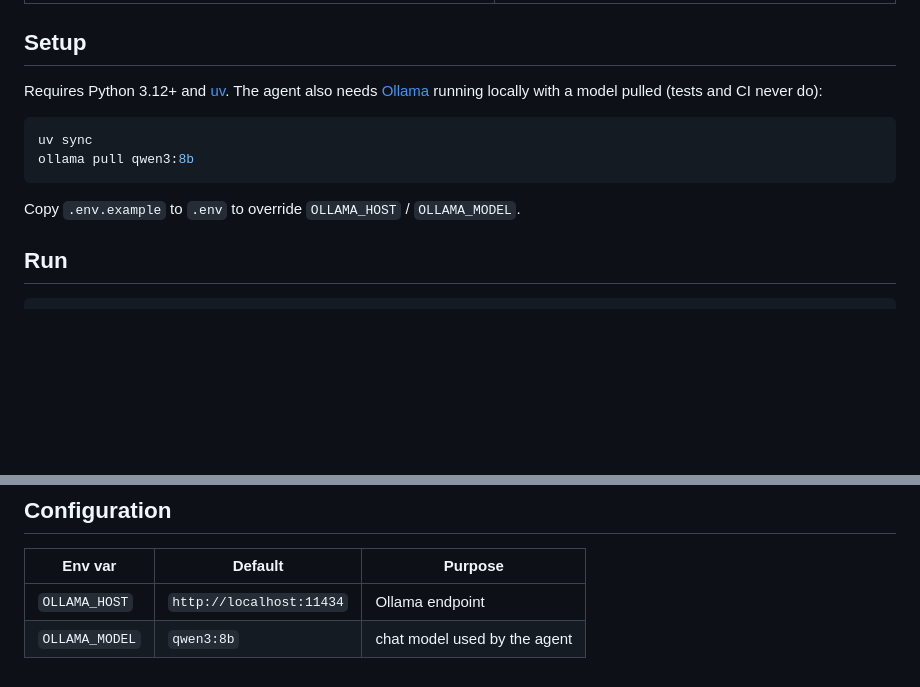
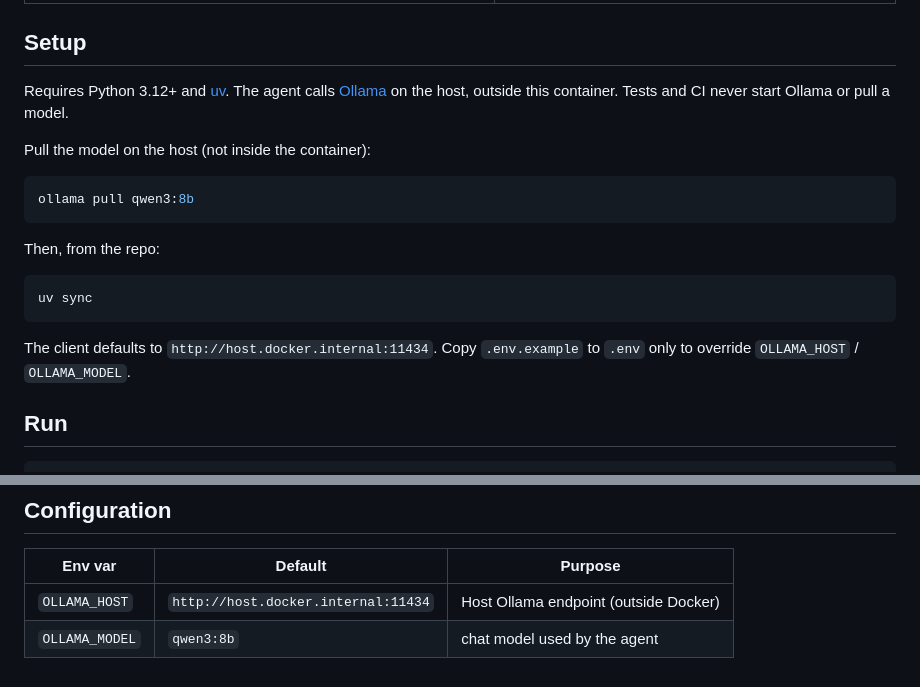
Before and after one commit to kenmann01/it-service-mcp, a Markdown page: README.md, 2 parts joined by grey strips. GitHub-like rendering; blank space fills up the shorter version.

Commit message:
fix: Readme now defines the ollama architecture being hosted outside the docker container

````diff
--- a/README.md
+++ b/README.md
@@ -54,16 +54,24 @@ docs/                    requirements.md (the spec) and policy.md
 
 ## Setup
 
-Requires Python 3.12+ and [uv](https://docs.astral.sh/uv/). The agent also
-needs [Ollama](https://ollama.com) running locally with a model pulled
-(tests and CI never do):
+Requires Python 3.12+ and [uv](https://docs.astral.sh/uv/). The agent calls
+[Ollama](https://ollama.com) on the host, outside this container. Tests and CI
+never start Ollama or pull a model.
+
+Pull the model on the host (not inside the container):
+
+```bash
+ollama pull qwen3:8b
+```
+
+Then, from the repo:
 
 ```bash
 uv sync
-ollama pull qwen3:8b
 ```
 
-Copy `.env.example` to `.env` to override `OLLAMA_HOST` / `OLLAMA_MODEL`.
+The client defaults to `http://host.docker.internal:11434`. Copy `.env.example`
+to `.env` only to override `OLLAMA_HOST` / `OLLAMA_MODEL`.
 
 ## Run
 
@@ -88,5 +96,5 @@ uv run python app/scripts/run_pool.py
 
 | Env var | Default | Purpose |
 |---|---|---|
-| `OLLAMA_HOST` | `http://localhost:11434` | Ollama endpoint |
+| `OLLAMA_HOST` | `http://host.docker.internal:11434` | Host Ollama endpoint (outside Docker) |
 | `OLLAMA_MODEL` | `qwen3:8b` | chat model used by the agent |
````
